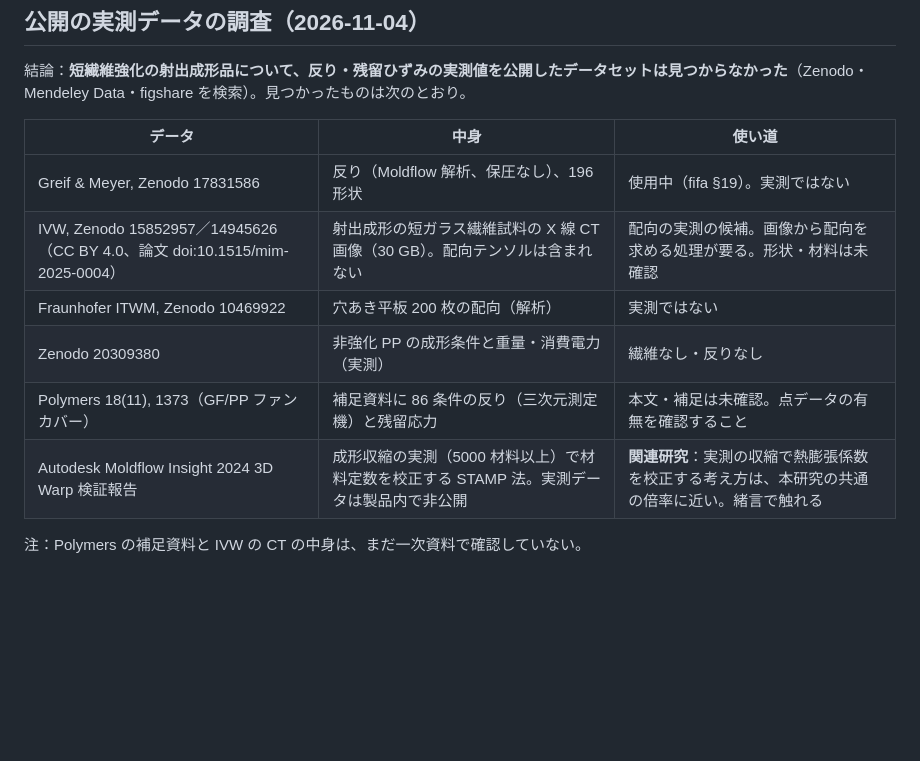
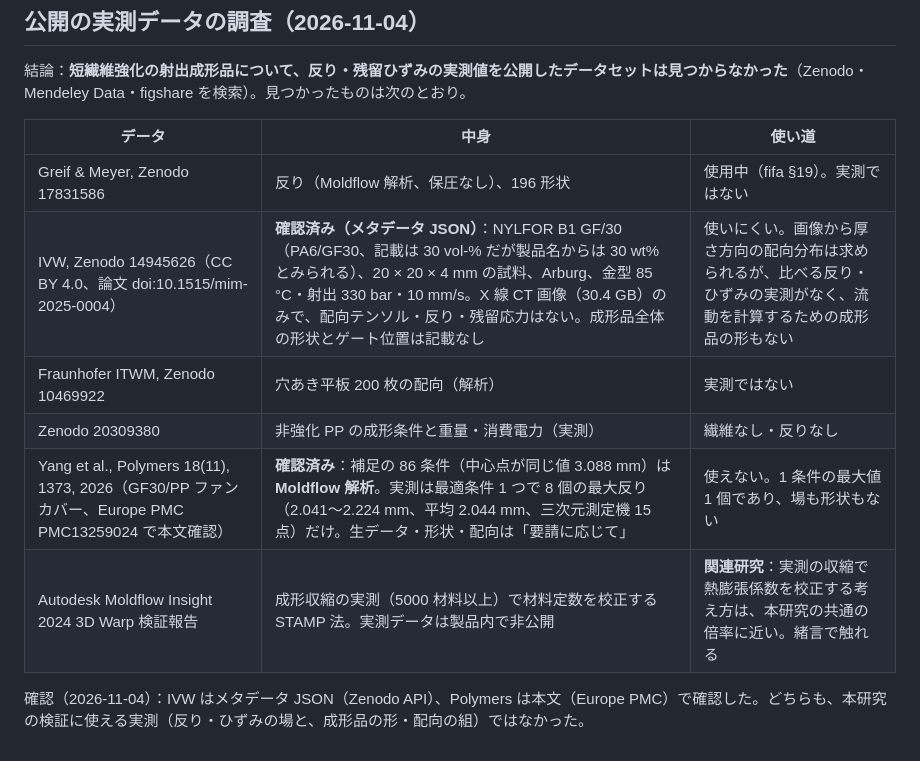
Before and after one commit to keisuke58/wccm2026-cfrp-gnn, a Markdown page: research/LIT_REVIEW_denso.md, the part around the change. Drawn GitHub-style; blank space fills up the shorter version.

Commit message:
Checked the two near candidates: IVW CT is PA6/GF30 images only (no warp, no part geometry); Polymers 2026 fan shell has one measured condition (8 max-warp values), the 86 runs are Moldflow
Co-Authored-By: Claude Opus 5.5 <noreply@anthropic.com>
Claude-Session: https://claude.ai/code/session_01VgNETZNyNdxs7fPiUiXfyS

```diff
--- a/research/LIT_REVIEW_denso.md
+++ b/research/LIT_REVIEW_denso.md
@@ -78,10 +78,10 @@
 | データ | 中身 | 使い道 |
 |---|---|---|
 | Greif & Meyer, Zenodo 17831586 | 反り（Moldflow 解析、保圧なし）、196 形状 | 使用中（fifa §19）。実測ではない |
-| IVW, Zenodo 15852957／14945626（CC BY 4.0、論文 doi:10.1515/mim-2025-0004） | 射出成形の短ガラス繊維試料の X 線 CT 画像（30 GB）。配向テンソルは含まれない | 配向の実測の候補。画像から配向を求める処理が要る。形状・材料は未確認 |
+| IVW, Zenodo 14945626（CC BY 4.0、論文 doi:10.1515/mim-2025-0004） | **確認済み（メタデータ JSON）**：NYLFOR B1 GF/30（PA6/GF30、記載は 30 vol-% だが製品名からは 30 wt% とみられる）、20 × 20 × 4 mm の試料、Arburg、金型 85 °C・射出 330 bar・10 mm/s。X 線 CT 画像（30.4 GB）のみで、配向テンソル・反り・残留応力はない。成形品全体の形状とゲート位置は記載なし | 使いにくい。画像から厚さ方向の配向分布は求められるが、比べる反り・ひずみの実測がなく、流動を計算するための成形品の形もない |
 | Fraunhofer ITWM, Zenodo 10469922 | 穴あき平板 200 枚の配向（解析） | 実測ではない |
 | Zenodo 20309380 | 非強化 PP の成形条件と重量・消費電力（実測） | 繊維なし・反りなし |
-| Polymers 18(11), 1373（GF/PP ファンカバー） | 補足資料に 86 条件の反り（三次元測定機）と残留応力 | 本文・補足は未確認。点データの有無を確認すること |
+| Yang et al., Polymers 18(11), 1373, 2026（GF30/PP ファンカバー、Europe PMC PMC13259024 で本文確認） | **確認済み**：補足の 86 条件（中心点が同じ値 3.088 mm）は **Moldflow 解析**。実測は最適条件 1 つで 8 個の最大反り（2.041〜2.224 mm、平均 2.044 mm、三次元測定機 15 点）だけ。生データ・形状・配向は「要請に応じて」 | 使えない。1 条件の最大値 1 個であり、場も形状もない |
 | Autodesk Moldflow Insight 2024 3D Warp 検証報告 | 成形収縮の実測（5000 材料以上）で材料定数を校正する STAMP 法。実測データは製品内で非公開 | **関連研究**：実測の収縮で熱膨張係数を校正する考え方は、本研究の共通の倍率に近い。緒言で触れる |
 
-注：Polymers の補足資料と IVW の CT の中身は、まだ一次資料で確認していない。
+確認（2026-11-04）：IVW はメタデータ JSON（Zenodo API）、Polymers は本文（Europe PMC）で確認した。どちらも、本研究の検証に使える実測（反り・ひずみの場と、成形品の形・配向の組）ではなかった。
```
